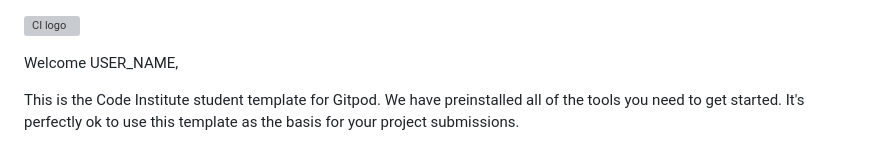
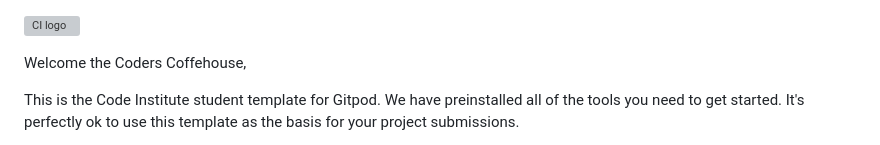
Before and after one commit to CodInst/-CodersCoffeehouse, a Markdown page: README.md, the part around the change. Rendered like a GitHub page; grey boxes are pictures that could not be loaded.

Commit message:
Docs: editing readme.md

```diff
--- a/README.md
+++ b/README.md
@@ -1,6 +1,6 @@
 ![CI logo](https://codeinstitute.s3.amazonaws.com/fullstack/ci_logo_small.png)
 
-Welcome USER_NAME,
+Welcome the Coders Coffehouse,
 
 This is the Code Institute student template for Gitpod. We have preinstalled all of the tools you need to get started. It's perfectly ok to use this template as the basis for your project submissions.
 
```
